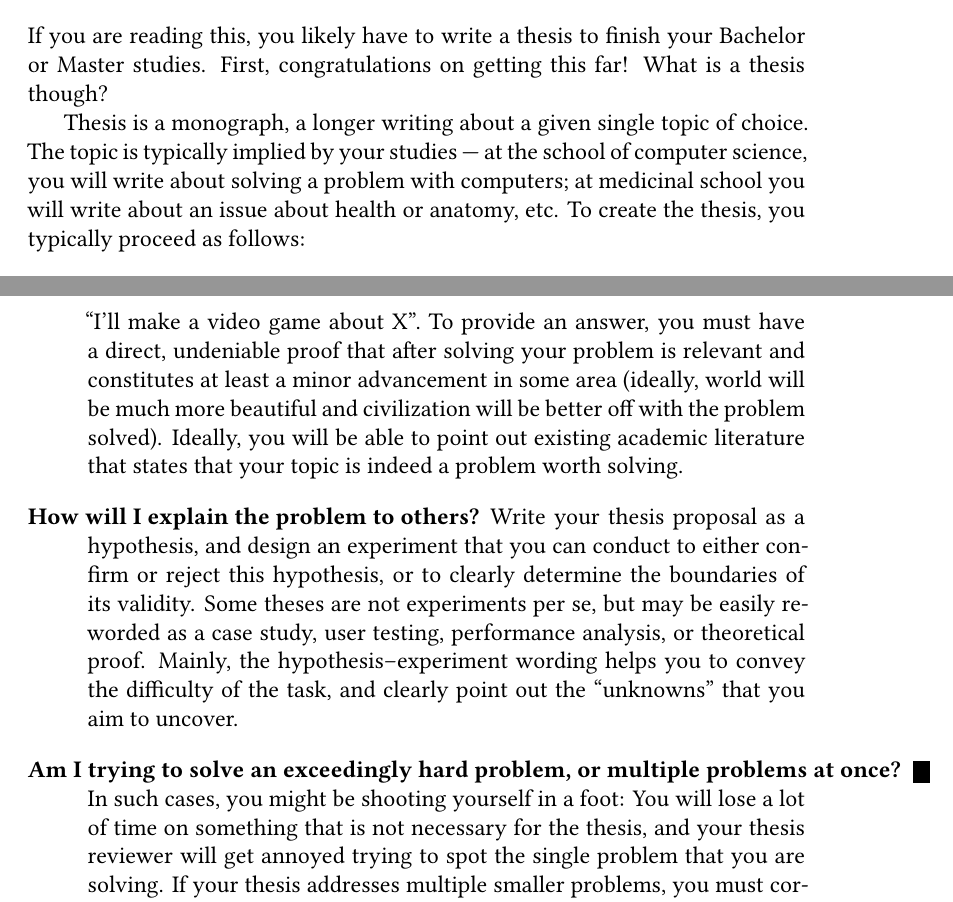
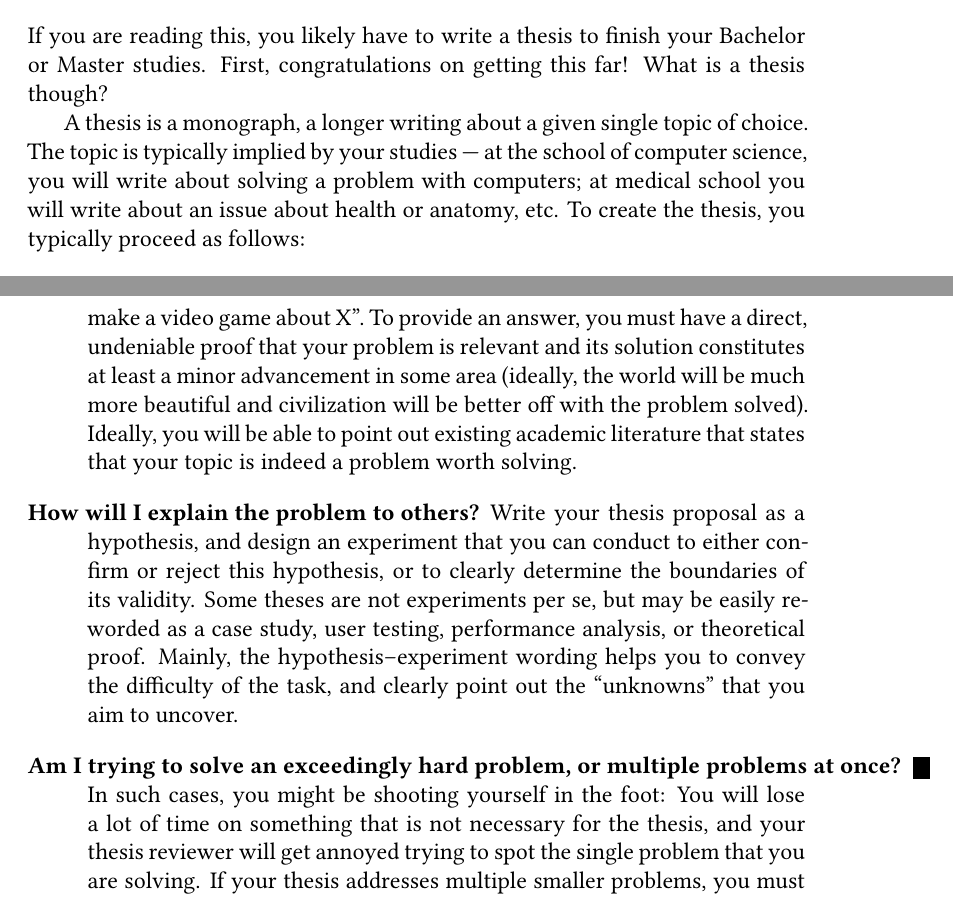
Before and after one commit to exaexa/better-mff-thesis, a LaTeX thesis (thesis.tex, which reads ch1.tex): two parts of pages 13 and 15 of 36, joined at a grey line, cut so that both start at the same text. Compiled offline with XeLaTeX.

Commit message:
apply suggestions from code review
Co-authored-by: Jiří Beneš <mail@jiribenes.com>

```diff
--- a/ch1.tex
+++ b/ch1.tex
@@ -7,7 +7,7 @@
 
 If you are reading this, you likely have to write a thesis to finish your Bachelor or Master studies. First, congratulations on getting this far! What is a thesis though?
 
-Thesis is a monograph, a longer writing about a given single topic of choice. The topic is typically implied by your studies --- at the school of computer science, you will write about solving a problem with computers; at medicinal school you will write about an issue about health or anatomy, etc. To create the thesis, you typically proceed as follows:
+A thesis is a monograph, a longer writing about a given single topic of choice. The topic is typically implied by your studies --- at the school of computer science, you will write about solving a problem with computers; at medical school you will write about an issue about health or anatomy, etc. To create the thesis, you typically proceed as follows:
 \begin{enumerate}
 \item You conduct a moderate review of current (or recent) \emph{academic literature} on a specific topic,
 \item with the acquired knowledge, you solve a narrowly specialized and \emph{well-defined problem},
@@ -32,11 +32,11 @@ To get the answer, go to Google Scholar and try to find articles that are not to
 \item[Is the problem I want to solve even suitable?]
 No one expects you to produce a completely new and revolutionary solution to your problem. The method for solving your problem should be known and already explored --- in particular, you are not expected to make any groundbreaking scientific discoveries! You should ``just'' properly use the existing methods in a slightly novel context of your problem. For example, you may apply a known approach in a way that no one has tried before, slightly modify the approach to enable use in a seemingly different domain, or combine existing approaches in a novel way. In other words: the problem should be non-trivial, but you should know in advance how to approach the solution.
 \item[Is the problem well-defined?]
-Solve one problem, and solve it well. You will often encounter a thesis reviewer telling you that your problem is not really a problem --- this is especially common for theses with topics such as ``I'll make a video game about X''. To provide an answer, you must have a direct, undeniable proof that after solving your problem is relevant and constitutes at least a minor advancement in some area (ideally, world will be much more beautiful and civilization will be better off with the problem solved). Ideally, you will be able to point out existing academic literature that states that your topic is indeed a problem worth solving.
+Solve one problem, and solve it well. You will often encounter a thesis reviewer telling you that your problem is not really a problem --- this is especially common for theses with topics such as ``I'll make a video game about X''. To provide an answer, you must have a direct, undeniable proof that your problem is relevant and its solution constitutes at least a minor advancement in some area (ideally, the world will be much more beautiful and civilization will be better off with the problem solved). Ideally, you will be able to point out existing academic literature that states that your topic is indeed a problem worth solving.
 \item[How will I explain the problem to others?]
 Write your thesis proposal as a hypothesis, and design an experiment that you can conduct to either confirm or reject this hypothesis, or to clearly determine the boundaries of its validity. Some theses are not experiments per se, but may be easily reworded as a case study, user testing, performance analysis, or theoretical proof. Mainly, the hypothesis--experiment wording helps you to convey the difficulty of the task, and clearly point out the ``unknowns'' that you aim to uncover.
 \item[Am I trying to solve an exceedingly hard problem, or multiple problems at once?]
-In such cases, you might be shooting yourself in a foot: You will lose a lot of time on something that is not necessary for the thesis, and your thesis reviewer will get annoyed trying to spot the single problem that you are solving. If your thesis addresses multiple smaller problems, you must correctly frame them in a single, well-defined and topically consistent group of problems.
+In such cases, you might be shooting yourself in the foot: You will lose a lot of time on something that is not necessary for the thesis, and your thesis reviewer will get annoyed trying to spot the single problem that you are solving. If your thesis addresses multiple smaller problems, you must correctly frame them in a single, well-defined and topically consistent group of problems.
 \item[How do I present my results?]
 In your thesis, you will have to prove that you actually solved something, and reviewers will, by default, actively doubt that you accomplished anything meaningful. Prepare a clear method for evaluating your results. In computer science, the most common evaluation methods include performance measurements (speed, memory usage, accuracy), comparative analysis (how does your solution compare to existing approaches?), case studies (real-world applications of your solution), user studies (how do people interact with and benefit from your work?), and theoretical analysis (including mathematical proofs and logical arguments). It is extremely useful to show plots, statistics, and various other visualized evidence.
 \item[How do I interpret my results?]
```
Also changed, not shown: ch1.tex (2 more changed lines).
